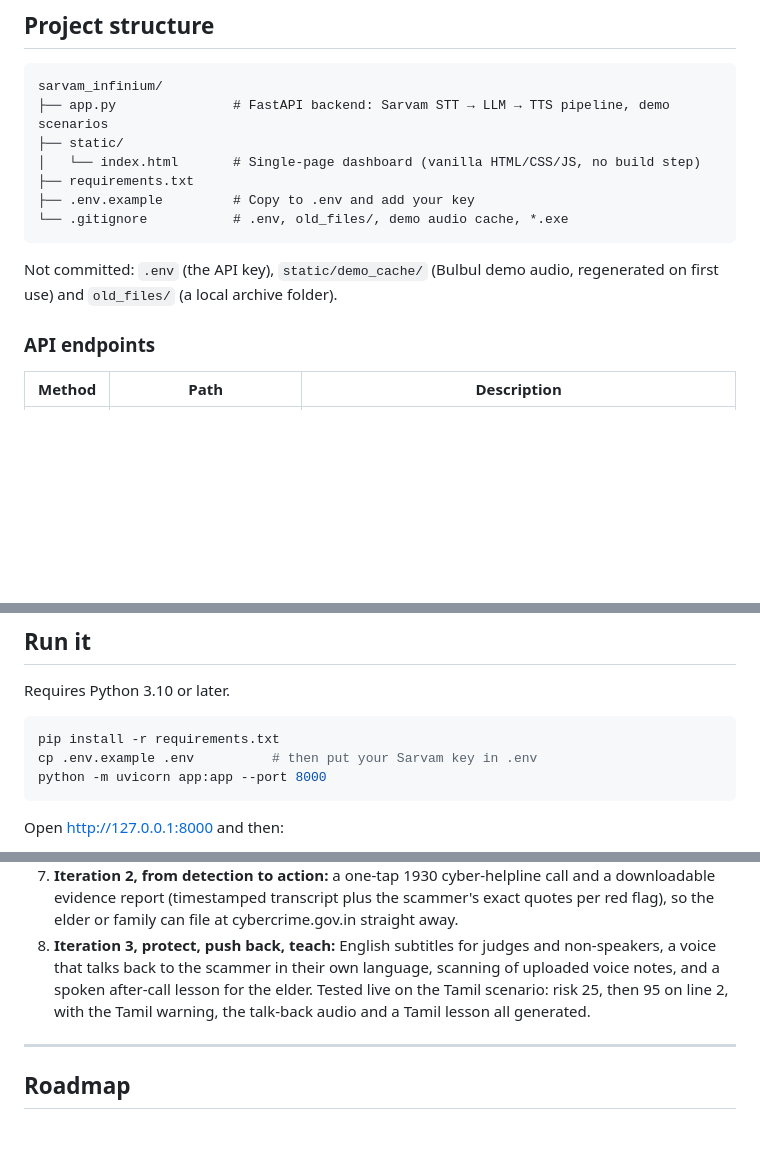
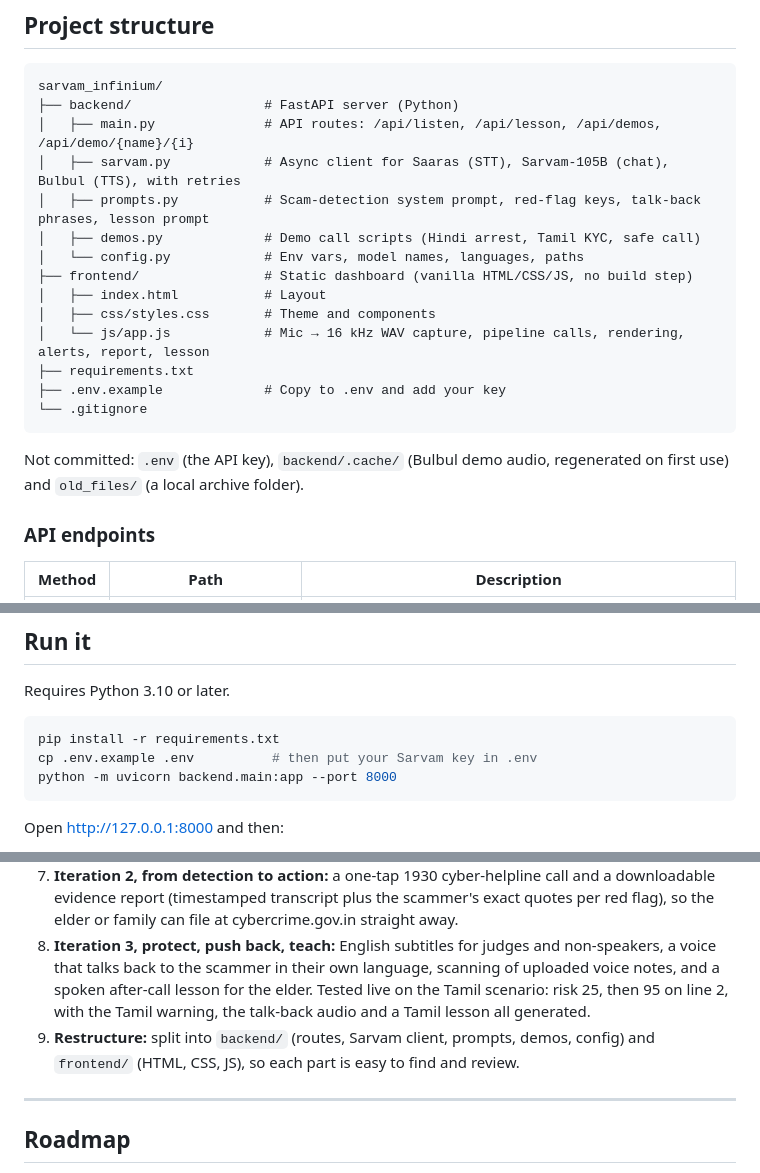
Before and after one commit to Swayamgoyal/sarvam_infinium, a Markdown page: README.md, 3 parts joined by grey strips. Drawn GitHub-style; blank space fills up the shorter version.

Commit message:
docs: update project structure and run command

````diff
--- a/README.md
+++ b/README.md
@@ -111,15 +111,22 @@ Typical latency per 5-second chunk once connections are warm: STT about 0.6–1.
 
 ```
 sarvam_infinium/
-├── app.py               # FastAPI backend: Sarvam STT → LLM → TTS pipeline, demo scenarios
-├── static/
-│   └── index.html       # Single-page dashboard (vanilla HTML/CSS/JS, no build step)
+├── backend/                 # FastAPI server (Python)
+│   ├── main.py              # API routes: /api/listen, /api/lesson, /api/demos, /api/demo/{name}/{i}
+│   ├── sarvam.py            # Async client for Saaras (STT), Sarvam-105B (chat), Bulbul (TTS), with retries
+│   ├── prompts.py           # Scam-detection system prompt, red-flag keys, talk-back phrases, lesson prompt
+│   ├── demos.py             # Demo call scripts (Hindi arrest, Tamil KYC, safe call)
+│   └── config.py            # Env vars, model names, languages, paths
+├── frontend/                # Static dashboard (vanilla HTML/CSS/JS, no build step)
+│   ├── index.html           # Layout
+│   ├── css/styles.css       # Theme and components
+│   └── js/app.js            # Mic → 16 kHz WAV capture, pipeline calls, rendering, alerts, report, lesson
 ├── requirements.txt
-├── .env.example         # Copy to .env and add your key
-└── .gitignore           # .env, old_files/, demo audio cache, *.exe
+├── .env.example             # Copy to .env and add your key
+└── .gitignore
 ```
 
-Not committed: `.env` (the API key), `static/demo_cache/` (Bulbul demo audio, regenerated on first use) and `old_files/` (a local archive folder).
+Not committed: `.env` (the API key), `backend/.cache/` (Bulbul demo audio, regenerated on first use) and `old_files/` (a local archive folder).
 
 ### API endpoints
 
@@ -140,7 +147,7 @@ Requires Python 3.10 or later.
 ```bash
 pip install -r requirements.txt
 cp .env.example .env          # then put your Sarvam key in .env
-python -m uvicorn app:app --port 8000
+python -m uvicorn backend.main:app --port 8000
 ```
 
 Open http://127.0.0.1:8000 and then:
@@ -163,6 +170,7 @@ Optional settings in `.env`: `STT_MODEL`, `LLM_MODEL`, `TTS_MODEL`, `WARN_SPEAKE
 6. **Hardening:** venue Wi-Fi caused `getaddrinfo failed` errors, so we added a shared HTTP client with automatic retries. Connection reuse also cut per-chunk latency from about 8 s to about 1 s.
 7. **Iteration 2, from detection to action:** a one-tap 1930 cyber-helpline call and a downloadable evidence report (timestamped transcript plus the scammer's exact quotes per red flag), so the elder or family can file at cybercrime.gov.in straight away.
 8. **Iteration 3, protect, push back, teach:** English subtitles for judges and non-speakers, a voice that talks back to the scammer in their own language, scanning of uploaded voice notes, and a spoken after-call lesson for the elder. Tested live on the Tamil scenario: risk 25, then 95 on line 2, with the Tamil warning, the talk-back audio and a Tamil lesson all generated.
+9. **Restructure:** split into `backend/` (routes, Sarvam client, prompts, demos, config) and `frontend/` (HTML, CSS, JS), so each part is easy to find and review.
 
 ---
 
````
